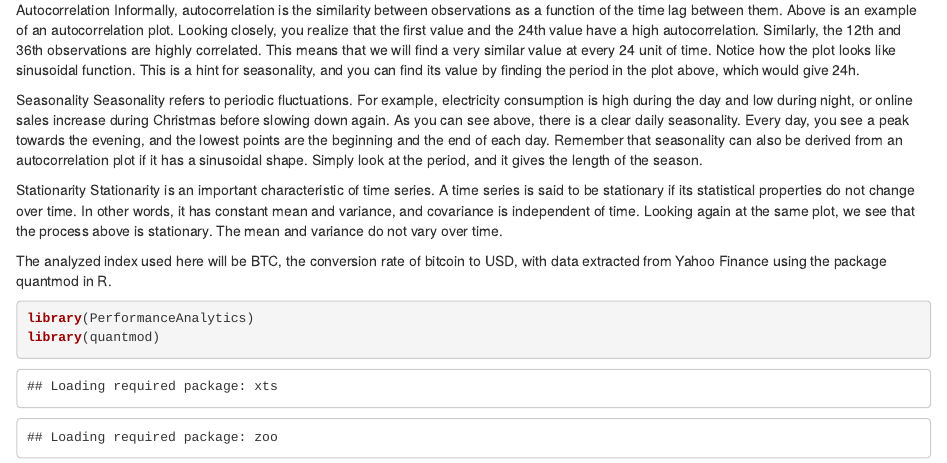
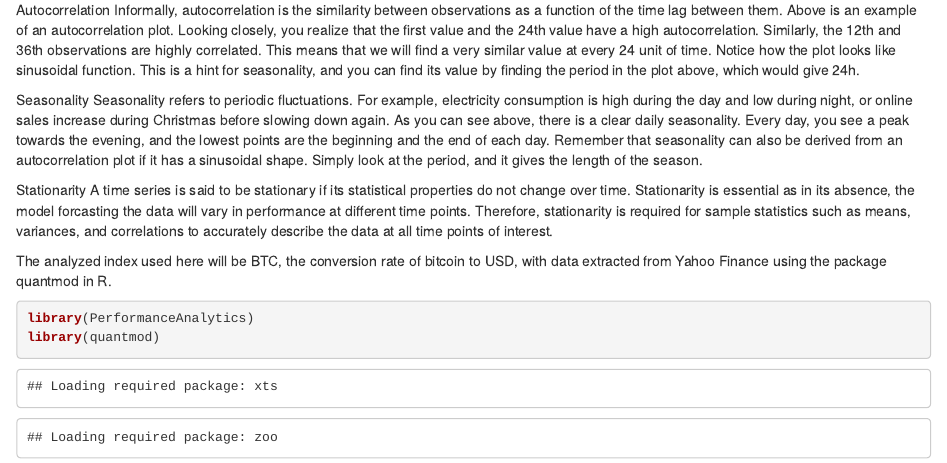
Before and after one commit to Kamran-Afzali/Quantitative-Finance, an R Markdown document (Time_Series/markdown_timeseries.Rmd): the page in a window 1100 px wide, from 400 px down. Rendered offline with R 4.5, knitr and Pandoc, with nearby package versions; some code elsewhere in the file could not run offline.

Commit message:
Update markdown_timeseries.Rmd

```diff
--- a/Time_Series/markdown_timeseries.Rmd
+++ b/Time_Series/markdown_timeseries.Rmd
@@ -14,18 +14,13 @@ Is the dependant variable autocorrelated?
 
 Autocorrelation
 Informally, autocorrelation is the similarity between observations as a function of the time lag between them.
-Above is an example of an autocorrelation plot. Looking closely, you realize that the first value and the 24th value have a high autocorrelation. Similarly, the 12th and 36th observations are highly correlated. This means that we will find a very similar value at every 24 unit of time.
-Notice how the plot looks like sinusoidal function. This is a hint for seasonality, and you can find its value by finding the period in the plot above, which would give 24h.
+Above is an example of an autocorrelation plot. Looking closely, you realize that the first value and the 24th value have a high autocorrelation. Similarly, the 12th and 36th observations are highly correlated. This means that we will find a very similar value at every 24 unit of time. Notice how the plot looks like sinusoidal function. This is a hint for seasonality, and you can find its value by finding the period in the plot above, which would give 24h.
 
 Seasonality
-Seasonality refers to periodic fluctuations. For example, electricity consumption is high during the day and low during night, or online sales increase during Christmas before slowing down again.
-As you can see above, there is a clear daily seasonality. Every day, you see a peak towards the evening, and the lowest points are the beginning and the end of each day.
-Remember that seasonality can also be derived from an autocorrelation plot if it has a sinusoidal shape. Simply look at the period, and it gives the length of the season.
-
+Seasonality refers to periodic fluctuations. For example, electricity consumption is high during the day and low during night, or online sales increase during Christmas before slowing down again. As you can see above, there is a clear daily seasonality. Every day, you see a peak towards the evening, and the lowest points are the beginning and the end of each day. Remember that seasonality can also be derived from an autocorrelation plot if it has a sinusoidal shape. Simply look at the period, and it gives the length of the season.
 
 Stationarity
-Stationarity is an important characteristic of time series. A time series is said to be stationary if its statistical properties do not change over time. In other words, it has constant mean and variance, and covariance is independent of time.
-Looking again at the same plot, we see that the process above is stationary. The mean and variance do not vary over time.
+A time series is said to be stationary if its statistical properties do not change over time. Stationarity is essential as in its absence, the model forcasting the data will vary in performance at different time points. Therefore, stationarity is required for sample statistics such as means, variances, and correlations to accurately describe the data at all time points of interest.
 
 
 
```
